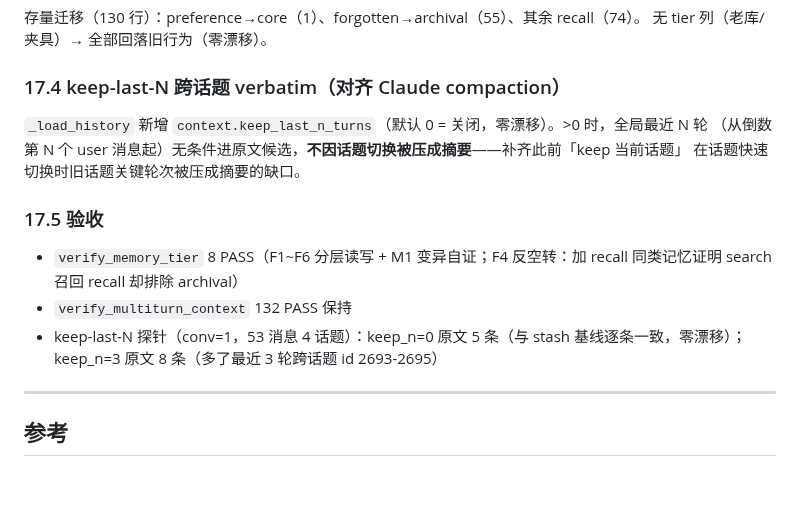
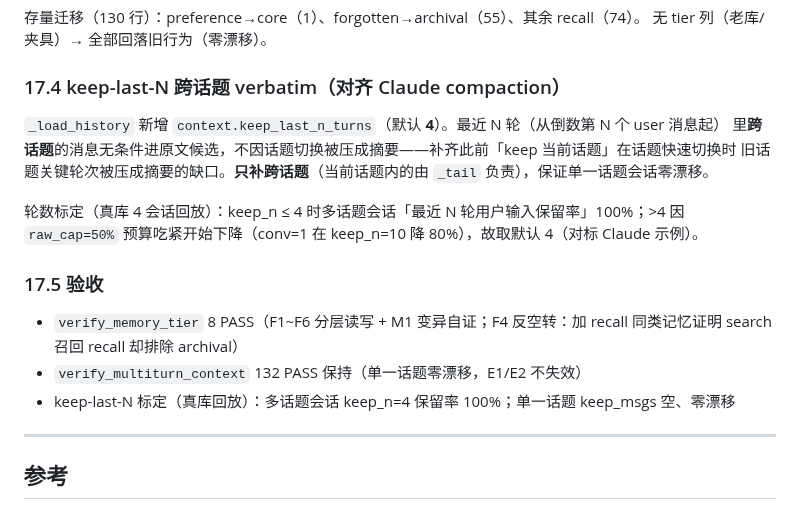
Before and after one commit to gefei-china/AI4MBSE, a Markdown page: docs/AI会话实现逻辑调研与优化方案-20260923.md, the part around the change. GitHub-like rendering; blank space fills up the shorter version.

Commit message:
docs: §17.4 更新 keep_last_n_turns 默认 4 与标定结论

```diff
--- a/docs/AI会话实现逻辑调研与优化方案-20260923.md
+++ b/docs/AI会话实现逻辑调研与优化方案-20260923.md
@@ -1823,17 +1823,19 @@ db 层没有的多意图特异词 + 打分竞争破坏「有序首个命中」
 
 ### 17.4 keep-last-N 跨话题 verbatim（对齐 Claude compaction）
 
-`_load_history` 新增 `context.keep_last_n_turns`（默认 0 = 关闭，零漂移）。>0 时，全局最近 N 轮
-（从倒数第 N 个 user 消息起）无条件进原文候选，**不因话题切换被压成摘要**——补齐此前「keep 当前话题」
-在话题快速切换时旧话题关键轮次被压成摘要的缺口。
+`_load_history` 新增 `context.keep_last_n_turns`（默认 **4**）。最近 N 轮（从倒数第 N 个 user 消息起）
+里**跨话题**的消息无条件进原文候选，不因话题切换被压成摘要——补齐此前「keep 当前话题」在话题快速切换时
+旧话题关键轮次被压成摘要的缺口。**只补跨话题**（当前话题内的由 `_tail` 负责），保证单一话题会话零漂移。
+
+轮数标定（真库 4 会话回放）：keep_n ≤ 4 时多话题会话「最近 N 轮用户输入保留率」100%；>4 因
+`raw_cap=50%` 预算吃紧开始下降（conv=1 在 keep_n=10 降 80%），故取默认 4（对标 Claude 示例）。
 
 ### 17.5 验收
 
 - `verify_memory_tier` 8 PASS（F1~F6 分层读写 + M1 变异自证；F4 反空转：加 recall 同类记忆证明
   search 召回 recall 却排除 archival）
-- `verify_multiturn_context` 132 PASS 保持
-- keep-last-N 探针（conv=1，53 消息 4 话题）：keep_n=0 原文 5 条（与 stash 基线逐条一致，零漂移）；
-  keep_n=3 原文 8 条（多了最近 3 轮跨话题 id 2693-2695）
+- `verify_multiturn_context` 132 PASS 保持（单一话题零漂移，E1/E2 不失效）
+- keep-last-N 标定（真库回放）：多话题会话 keep_n=4 保留率 100%；单一话题 keep_msgs 空、零漂移
 
 ---
 
```
